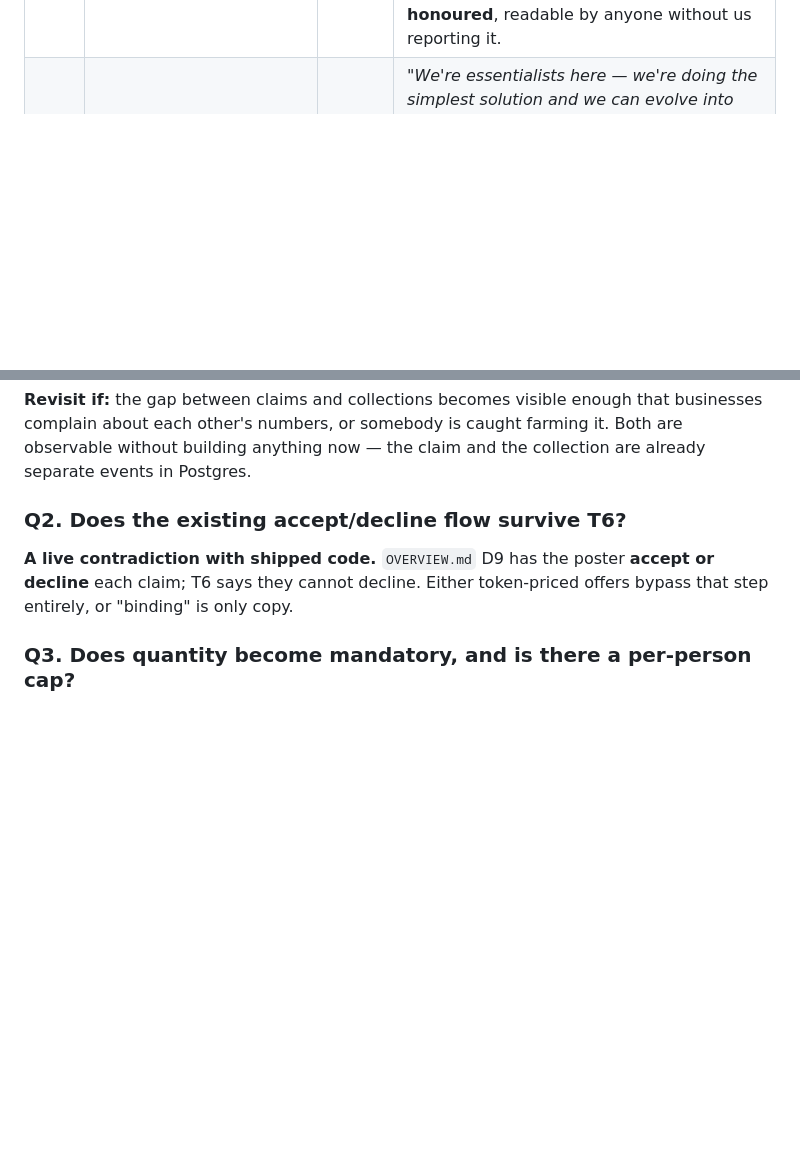
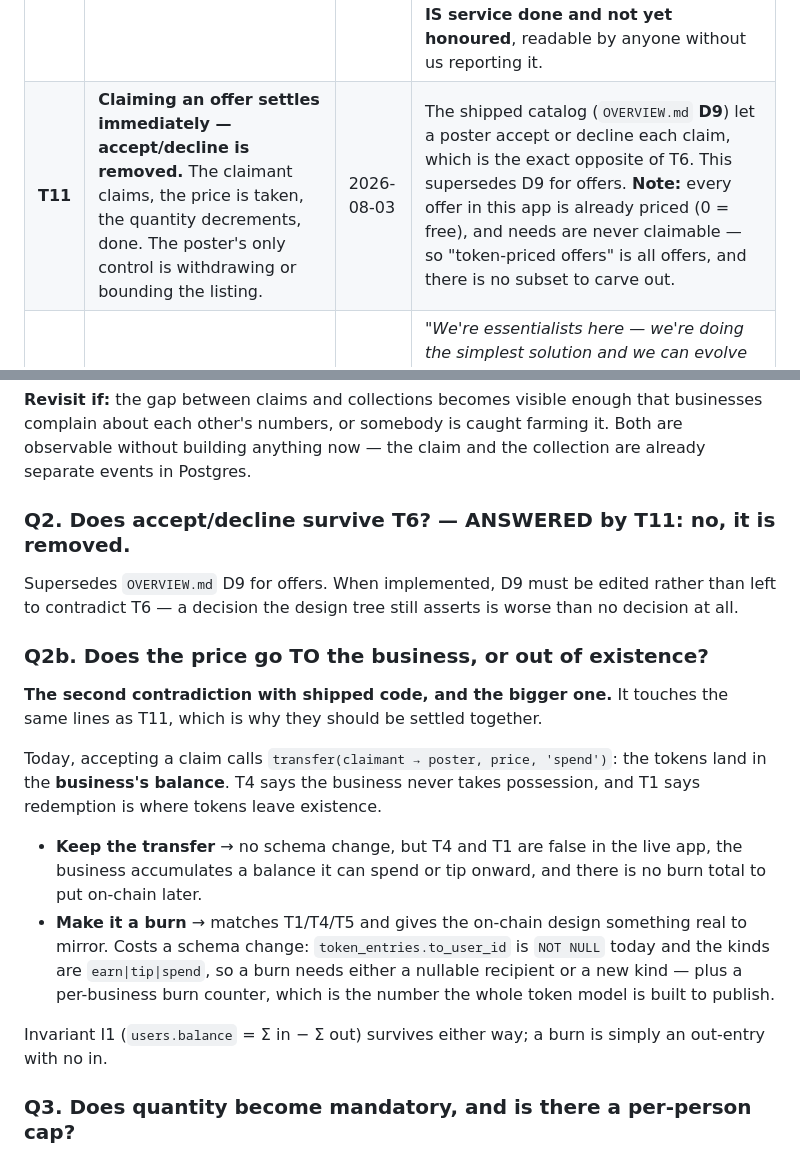
Before and after one commit to techtobefree/active-impact, a Markdown page: docs/ideas/TOKEN_ONCHAIN.md, 2 parts joined by grey strips. Rendered like a GitHub page; blank space fills up the shorter version.

Commit message:
Token T11: claiming settles immediately — accept/decline removed
Supersedes OVERVIEW D9 for offers, which let a poster accept or decline
each claim: the exact opposite of T6. Notes that every offer in this app is
already priced (0 = free) and needs are never claimable, so "token-priced
offers" is all offers — there is no subset to carve out.

Opens the second, larger contradiction with the same shipped code: today
accepting a claim TRANSFERS the price to the business's balance, while T4
says the business never takes possession and T1 says redemption is where
tokens leave existence. Recorded rather than assumed, because the answer
decides whether token_entries needs a nullable recipient or a new kind, and
because it touches the same lines T11 does.

```diff
--- a/docs/ideas/TOKEN_ONCHAIN.md
+++ b/docs/ideas/TOKEN_ONCHAIN.md
@@ -30,6 +30,7 @@ decisions, so they can be cited from code and from other docs.
 | **T7** | **The token burns at CLAIM, not at handover.** | 2026-08-03 | Binding is only as real as this moment. Burning at claim means the holder walks in with a receipt for something already paid for, and a business that wants out cannot simply be slow. The cost is no-shows — accepted in T8. |
 | **T9** | **The chain is for the BUSINESS, not the volunteer.** The burn record goes on-chain; volunteer balances stay in Postgres. No volunteer wallets, no keys for guests, no change to onboarding. | 2026-08-03 | The burn total is what a business is actually paid in (T5), and it is the only part that needs to be permanent and publicly checkable. Businesses can manage a wallet; a guest who has not even given us an email cannot, and guest-first onboarding is the best thing about the app. |
 | **T10** | **A real ERC-20, not just a burn log.** The token exists on-chain from day one, held custodially in one treasury address while T9 holds; mint on service, burn on redemption. | 2026-08-03 | *Optionality.* If we ever decide to mint directly to volunteers, it becomes a change of custody rather than a migration — the same contract, the same balances, the same burn totals, nothing ported. Starting with a burn log and upgrading later would mean carrying historical totals into a new contract, which forfeits the permanence that was the whole reason to be on a chain. It also makes T1 publicly legible: **total supply IS service done and not yet honoured**, readable by anyone without us reporting it. |
+| **T11** | **Claiming an offer settles immediately — accept/decline is removed.** The claimant claims, the price is taken, the quantity decrements, done. The poster's only control is withdrawing or bounding the listing. | 2026-08-03 | The shipped catalog (`OVERVIEW.md` **D9**) let a poster accept or decline each claim, which is the exact opposite of T6. This supersedes D9 for offers. **Note:** every offer in this app is already priced (0 = free), and needs are never claimable — so "token-priced offers" is all offers, and there is no subset to carve out. |
 | **T8** | **An uncollected claim stays burned.** No expiry, no refund, no pickup confirmation. The business keeps the credit even if the goods never left the shelf. | 2026-08-03 | *"We're essentialists here — we're doing the simplest solution and we can evolve into stuff like that later."* Every alternative buys accuracy with a mechanism: expiry means re-minting and a counter that can go **down**, so "burned" would stop being final; confirmation adds a step to every redemption to fix a case that may be rare. Ship the simple thing, watch the drift, and only pay for accuracy if it turns out to matter. |
 
 ### Leaning, but NOT decided
@@ -83,11 +84,32 @@ businesses complain about each other's numbers, or somebody is caught farming it
 Both are observable without building anything now — the claim and the collection
 are already separate events in Postgres.
 
-### Q2. Does the existing accept/decline flow survive T6?
+### Q2. Does accept/decline survive T6? — ANSWERED by T11: no, it is removed.
 
-**A live contradiction with shipped code.** `OVERVIEW.md` D9 has the poster
-**accept or decline** each claim; T6 says they cannot decline. Either
-token-priced offers bypass that step entirely, or "binding" is only copy.
+Supersedes `OVERVIEW.md` D9 for offers. When implemented, D9 must be edited
+rather than left to contradict T6 — a decision the design tree still asserts is
+worse than no decision at all.
+
+### Q2b. Does the price go TO the business, or out of existence?
+
+**The second contradiction with shipped code, and the bigger one.** It touches the
+same lines as T11, which is why they should be settled together.
+
+Today, accepting a claim calls `transfer(claimant → poster, price, 'spend')`: the
+tokens land in the **business's balance**. T4 says the business never takes
+possession, and T1 says redemption is where tokens leave existence.
+
+- **Keep the transfer** → no schema change, but T4 and T1 are false in the live
+  app, the business accumulates a balance it can spend or tip onward, and there is
+  no burn total to put on-chain later.
+- **Make it a burn** → matches T1/T4/T5 and gives the on-chain design something
+  real to mirror. Costs a schema change: `token_entries.to_user_id` is `NOT NULL`
+  today and the kinds are `earn|tip|spend`, so a burn needs either a nullable
+  recipient or a new kind — plus a per-business burn counter, which is the number
+  the whole token model is built to publish.
+
+Invariant I1 (`users.balance` = Σ in − Σ out) survives either way; a burn is
+simply an out-entry with no in.
 
 ### Q3. Does quantity become mandatory, and is there a per-person cap?
 
```
